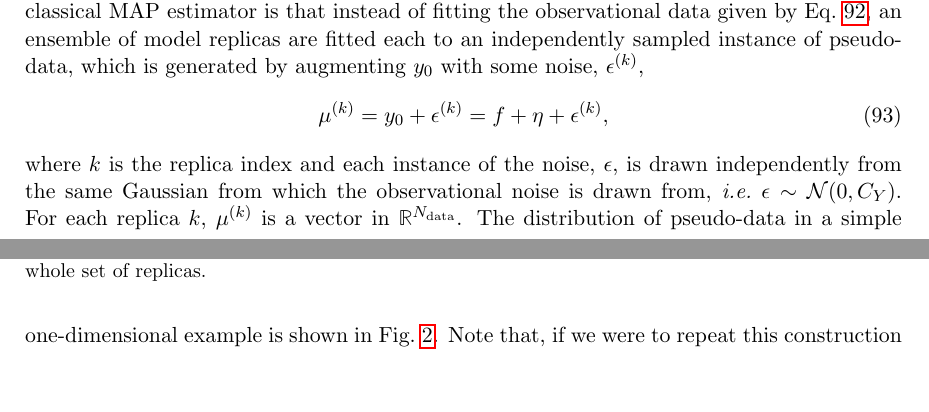
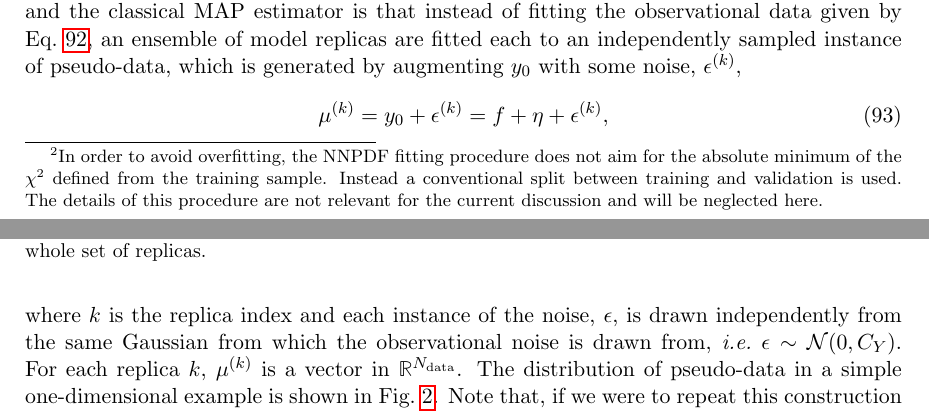
Before and after one commit to wilsonmr/nnpdf40_closure, a LaTeX paper (main.tex, which reads closure_test.tex): two parts of pages 18 and 19 of 51, joined at a grey line, cut so that both start at the same text, the shorter picture padded with empty space. Compiled offline with pdfLaTeX.

Commit message:
small edit

```diff
--- a/closure_test.tex
+++ b/closure_test.tex
@@ -40,7 +40,11 @@ point, and the vector of shifts $\obsnoise$ permits correlations between data
 points according to the covariance matrix provided by the experiments. Given the
 data, the NNPDF approach is to compute a MAP estimator along the lines discussed
 in the previous section, \ie\ finding the model that minimises the $\chi^2$ to
-the data. The key difference between the NNPDF approach and the classical MAP
+the data.~\footnote{In order to avoid overfitting, the NNPDF fitting procedure does
+not aim for the absolute minimum of the $\chi^2$ defined from the training sample.
+Instead a conventional split between training and validation is used. The details
+of this procedure are not relevant for the current discussion and will be neglected here.}
+The key difference between the NNPDF approach and the classical MAP
 estimator is that instead of fitting the observational data given by
 Eq.~\ref{eq:levelonedata}, an ensemble of model replicas are fitted each to an
 independently sampled instance of pseudo-data, which is generated by augmenting
```
